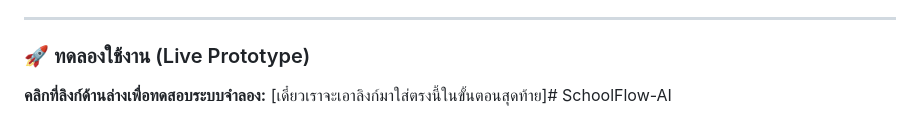
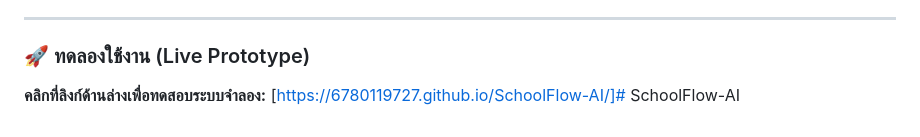
Before and after one commit to 6780119727/SchoolFlow-AI, a Markdown page: README.md, the part around the change. Rendered like a GitHub page.

```diff
--- a/README.md
+++ b/README.md
@@ -34,4 +34,4 @@
 ---
 ### 🚀 ทดลองใช้งาน (Live Prototype)
 **คลิกที่ลิงก์ด้านล่างเพื่อทดสอบระบบจำลอง:**
-[เดี๋ยวเราจะเอาลิงก์มาใส่ตรงนี้ในขั้นตอนสุดท้าย]# SchoolFlow-AI
+[https://6780119727.github.io/SchoolFlow-AI/]# SchoolFlow-AI
```
